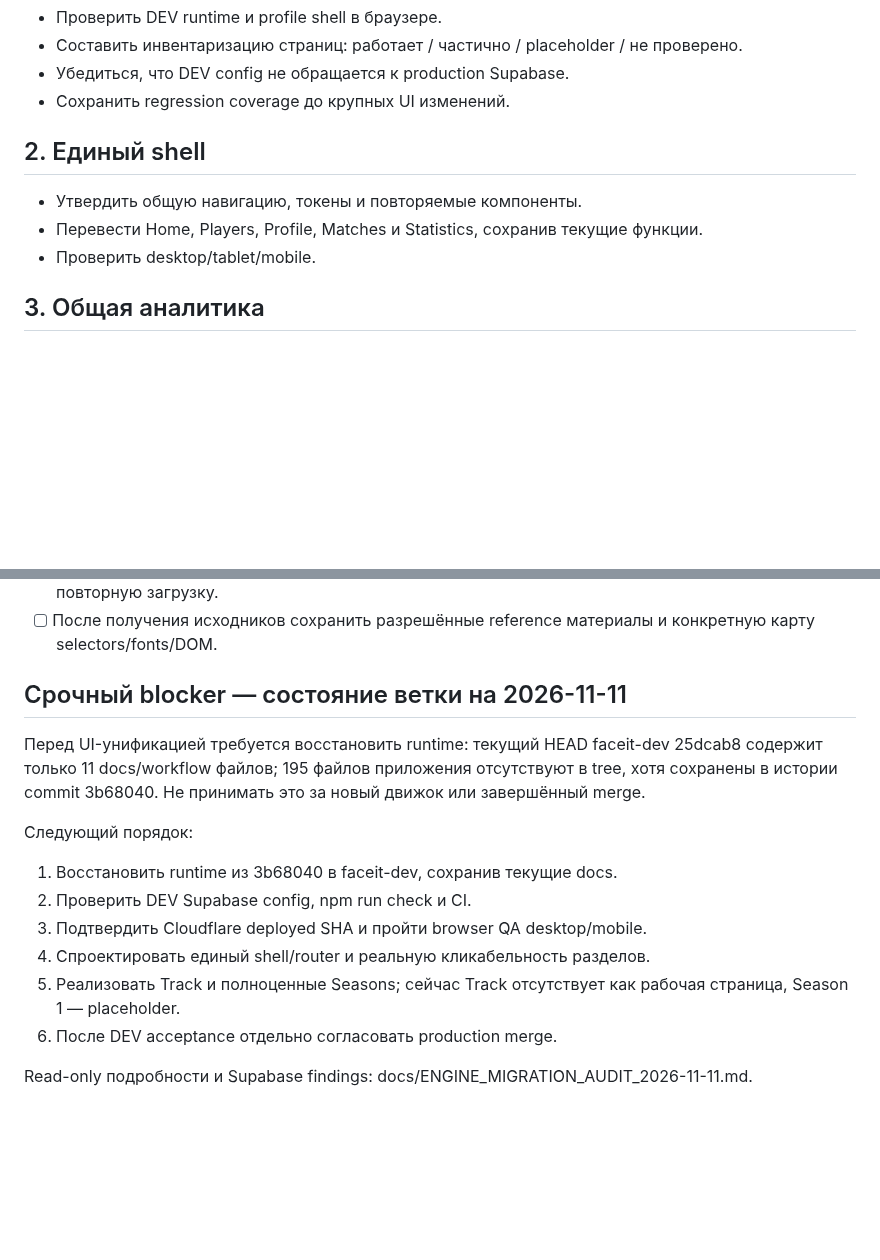
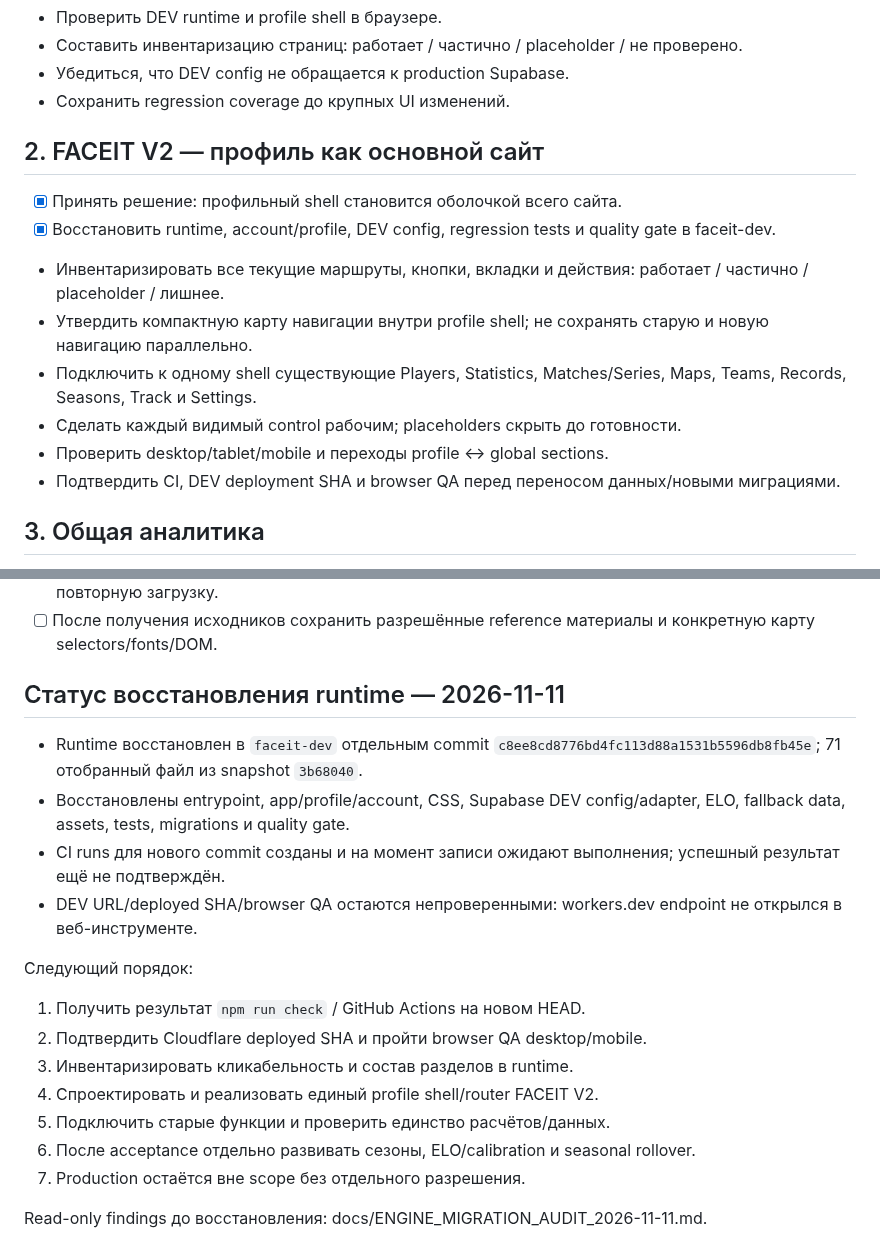
Before and after one commit to nonspam/cs2-5x5, a Markdown page: ROADMAP.md, 2 parts joined by grey strips. Rendered like a GitHub page; blank space fills up the shorter version.

Commit message:
docs: align roadmap with FACEIT V2 profile-first shell

```diff
--- a/ROADMAP.md
+++ b/ROADMAP.md
@@ -17,10 +17,16 @@
 - Убедиться, что DEV config не обращается к production Supabase.
 - Сохранить regression coverage до крупных UI изменений.
 
-## 2. Единый shell
-- Утвердить общую навигацию, токены и повторяемые компоненты.
-- Перевести Home, Players, Profile, Matches и Statistics, сохранив текущие функции.
-- Проверить desktop/tablet/mobile.
+## 2. FACEIT V2 — профиль как основной сайт
+- [x] Принять решение: профильный shell становится оболочкой всего сайта.
+- [x] Восстановить runtime, account/profile, DEV config, regression tests и quality gate в faceit-dev.
+- Инвентаризировать все текущие маршруты, кнопки, вкладки и действия: работает / частично / placeholder / лишнее.
+- Утвердить компактную карту навигации внутри profile shell; не сохранять старую и новую навигацию параллельно.
+- Подключить к одному shell существующие Players, Statistics, Matches/Series, Maps, Teams, Records, Seasons, Track и Settings.
+- Сделать каждый видимый control рабочим; placeholders скрыть до готовности.
+- Проверить desktop/tablet/mobile и переходы profile ↔ global sections.
+- Подтвердить CI, DEV deployment SHA и browser QA перед переносом данных/новыми миграциями.
+
 
 ## 3. Общая аналитика
 - Глобальная статистика и сравнение игроков.
@@ -58,16 +64,20 @@
 - [ ] Проверить, есть ли исходные FACEIT HTML/CSS в GitHub; если нет — запросить у пользователя повторную загрузку.
 - [ ] После получения исходников сохранить разрешённые reference материалы и конкретную карту selectors/fonts/DOM.
 
-## Срочный blocker — состояние ветки на 2026-11-11
+## Статус восстановления runtime — 2026-11-11
 
-Перед UI-унификацией требуется восстановить runtime: текущий HEAD faceit-dev 25dcab8 содержит только 11 docs/workflow файлов; 195 файлов приложения отсутствуют в tree, хотя сохранены в истории commit 3b68040. Не принимать это за новый движок или завершённый merge.
+- Runtime восстановлен в `faceit-dev` отдельным commit `c8ee8cd8776bd4fc113d88a1531b5596db8fb45e`; 71 отобранный файл из snapshot `3b68040`.
+- Восстановлены entrypoint, app/profile/account, CSS, Supabase DEV config/adapter, ELO, fallback data, assets, tests, migrations и quality gate.
+- CI runs для нового commit созданы и на момент записи ожидают выполнения; успешный результат ещё не подтверждён.
+- DEV URL/deployed SHA/browser QA остаются непроверенными: workers.dev endpoint не открылся в веб-инструменте.
 
 Следующий порядок:
-1. Восстановить runtime из 3b68040 в faceit-dev, сохранив текущие docs.
-2. Проверить DEV Supabase config, npm run check и CI.
-3. Подтвердить Cloudflare deployed SHA и пройти browser QA desktop/mobile.
-4. Спроектировать единый shell/router и реальную кликабельность разделов.
-5. Реализовать Track и полноценные Seasons; сейчас Track отсутствует как рабочая страница, Season 1 — placeholder.
-6. После DEV acceptance отдельно согласовать production merge.
+1. Получить результат `npm run check` / GitHub Actions на новом HEAD.
+2. Подтвердить Cloudflare deployed SHA и пройти browser QA desktop/mobile.
+3. Инвентаризировать кликабельность и состав разделов в runtime.
+4. Спроектировать и реализовать единый profile shell/router FACEIT V2.
+5. Подключить старые функции и проверить единство расчётов/данных.
+6. После acceptance отдельно развивать сезоны, ELO/calibration и seasonal rollover.
+7. Production остаётся вне scope без отдельного разрешения.
 
-Read-only подробности и Supabase findings: docs/ENGINE_MIGRATION_AUDIT_2026-11-11.md.
+Read-only findings до восстановления: docs/ENGINE_MIGRATION_AUDIT_2026-11-11.md.
```
